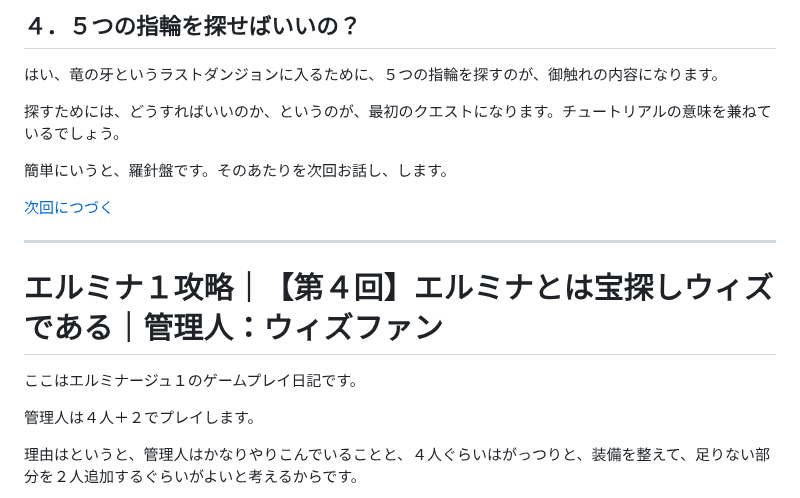
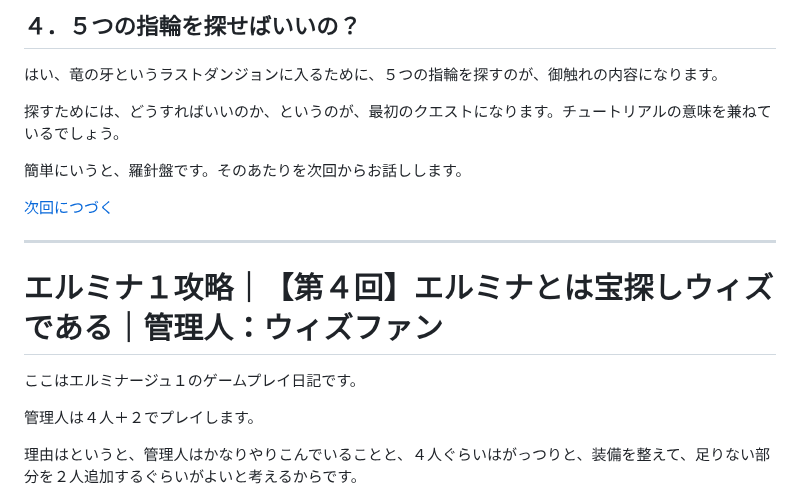
Before and after one commit to hashsan/dragonback, a Markdown page: elminage1.md, the part around the change. GitHub-like rendering.

```diff
--- a/elminage1.md
+++ b/elminage1.md
@@ -264,7 +264,7 @@ PSPのスイッチを入れると――。
 
 探すためには、どうすればいいのか、というのが、最初のクエストになります。チュートリアルの意味を兼ねているでしょう。
 
-簡単にいうと、羅針盤です。そのあたりを次回お話し、します。
+簡単にいうと、羅針盤です。そのあたりを次回からお話しします。
 
 [次回につづく](#)
 
@@ -274,7 +274,6 @@ PSPのスイッチを入れると――。
 ここはエルミナージュ１のゲームプレイ日記です。
 
 
-
 管理人は４人＋２でプレイします。
 
 理由はというと、管理人はかなりやりこんでいることと、４人ぐらいはがっつりと、装備を整えて、足りない部分を２人追加するぐらいがよいと考えるからです。
```
